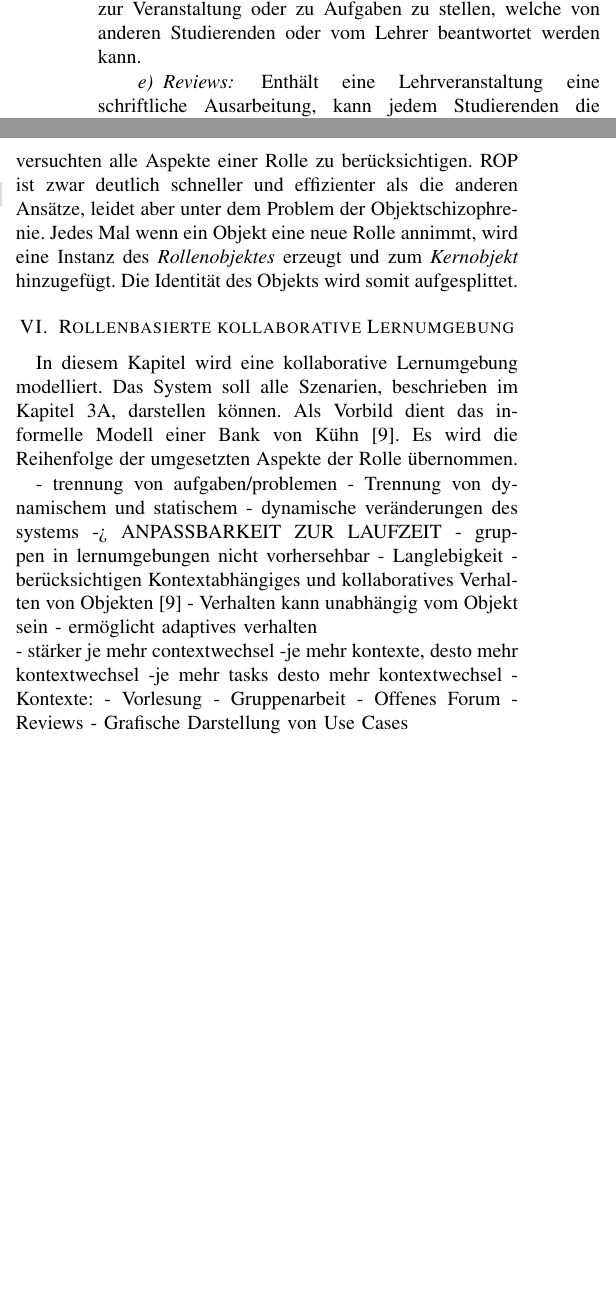
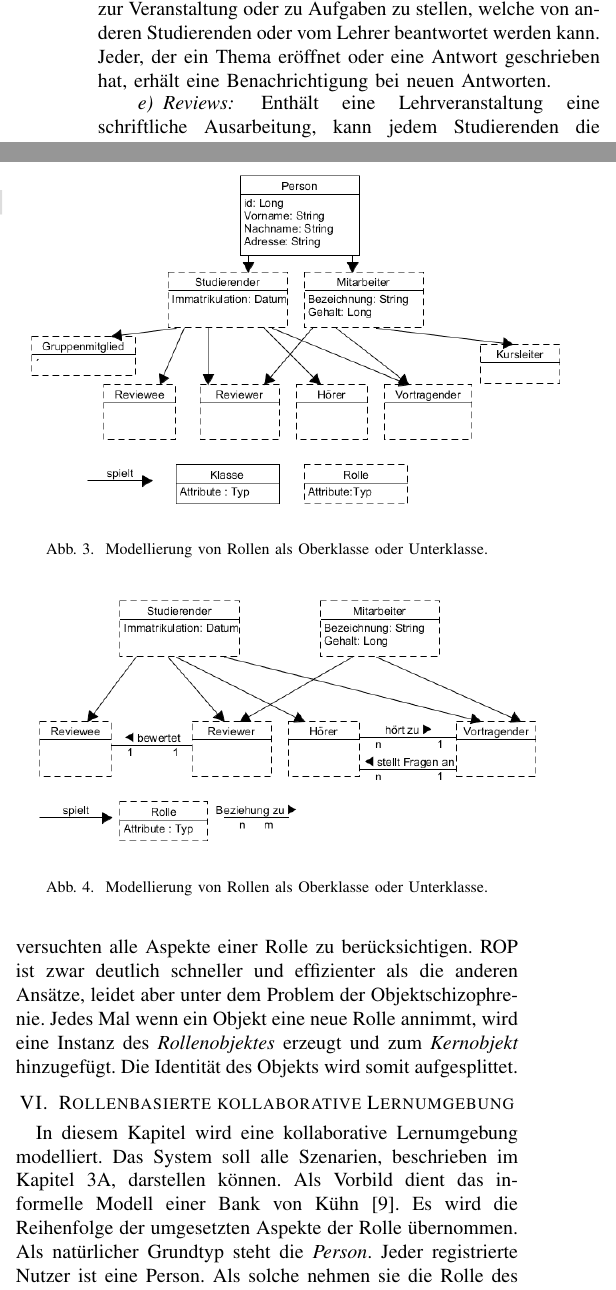
Before and after one commit to whatshungup/HS-SCC, a LaTeX paper (Paper/conference_041818.tex): two parts of the columns of pages 3 and 5 of 6, joined at a grey line, cut so that both start at the same text, the shorter picture padded with empty space. Compiled offline with pdfLaTeX; a missing font is replaced by an installed copy or a similar font; a LaTeX package or settings file that is missing is left out.

Commit message:
graphics done

```diff
--- a/Paper/conference_041818.tex
+++ b/Paper/conference_041818.tex
@@ -59,7 +59,7 @@ Ziel ist es, eine Menge von Anforderungen zu bilden, auf die das Konzept eines r
 \subsection{Herausforderungen Kollab e-Learning}
 Alle Studierende einer Hochschule besitzen einen Login für die Lernumgebung und sind als ,,Studierende" gekennzeichnet. Professoren, wissenschaftliche Mitarbeiter und andere Angestellte der Hochschule sind unter ,,Mitarbeiter" zusammengefasst und haben ebenfalls eigene Logindaten. \paragraph{Studiengang} Studierende immatrikulieren sich in einen Studiengang. Sie haben die Möglichkeit ihn zu wechseln oder  einen zusätzlichen Studiengang als Parallelstudium hinzuzufügen. Anhand des Studiengangs wird bestimmt, zu welchen Kursen der Studierende Zugriff hat. \paragraph{Audience Response System(ARS)} Das bereits genannte ARS ist ein System um in Vorlesungen simultan von allen Hörern Input einzuholen, beispielsweise um Fachfragen zu beantworten. Diese Fachfragen und die dazugehörigen Antwortmöglichkeiten müssen vorher vom Vortragenden formuliert und im System gespeichert worden sein. Um diese Fragen jederzeit schnell aufrufen zu können, ist eine Zuordnung zur jeweiligen Lehrveranstaltung nötig, möglicherweise in Form eines Katalogs. Es besteht die Möglichkeit, dass ein Mitarbeiter mehrere Kurse leitet, in anderen Kursen als Vortragender erscheint oder die Rolle des Hörers annimmt um selbst teilzunehmen. Ein Kurs kann mehrere wechselnde Vortragende haben. Das Recht, diese Rolle zu übertragen liegt beim Kursleiter, dem Mitarbeiter, der für diesen Kurs verantwortlich ist.\\ In Seminaren oder ähnlichen Lehrveranstaltung, muss es möglich sein, die Rolle des Vortragenden für einen begrenzten Zeitraum zu übertragen. In dieser Zeit kann der neue Vortragende ebenfalls fachbezogene Fragen stellen und sich Feedback vom Publikum einholen. Die Annahme der Rolle geschieht nur während der Lehrveranstaltung. Die Formulierung der Fragen samt Antworten findet während der Vorbereitung des Vortrags statt.
 \paragraph{Arbeitsgruppen} Im Rahmen einer Lehrveranstaltung wurden Studierende in Gruppen eingeteilt. In diesen Gruppen sollen sie nun gemeinsam verschiedene Aufgaben lösen. Neben einer zufälligen Zuteilung, kann die Gruppenbildung auf der Lernplattform stattfinden, wo Studierende Gruppen eröffnen oder sich einer vorhandenen anschließen können. In \cite{dewiyanti2007students} befragte Biasutti Studierende zu ihren Eindrücken, nachdem diese in einer kollaborativen Lernumgebung asynchron eine Aufgabe bearbeiteten. Als Kritikpunkte wurde, neben ungleichmäßiger Beteiligung, die Organisation innerhalb der Gruppe genannt. Eine klare Aufgabenverteilung wurde als wünschenswert betrachtet. In \cite{paechter2010students} und \cite{casamayor2009intelligent} wird betont wie wichtig es sei, dass einerseits ein Ansprechpartner zur Verfügung steht und dass  andererseits die Aktivitäten der Gruppe zum Teil überwacht werden. Casamayor et al. stellen den Ansatz vor, relevante Statistiken einer Gruppe aufzuzeichnen und bei bestimmten Ereignissen den Kursleiter zu benachrichtigen \cite{casamayor2009intelligent}.
-\paragraph{Offenes Forum} In OPAL\footnote{https://bildungsportal.sachsen.de/opal/} können zu Lehrveranstaltungen offene Foren eröffnet werden. Der Kursleiter kann durch einen Eintrag alle Studierenden über neue Informationen in Kenntnis setzen. Studierende haben die Gelegenheit Fragen zur Veranstaltung oder zu Aufgaben zu stellen, welche von anderen Studierenden oder vom Lehrer beantwortet werden kann.
+\paragraph{Offenes Forum} In OPAL\footnote{https://bildungsportal.sachsen.de/opal/} können zu Lehrveranstaltungen offene Foren eröffnet werden. Der Kursleiter kann durch einen Eintrag alle Studierenden über neue Informationen in Kenntnis setzen. Studierende haben die Gelegenheit Fragen zur Veranstaltung oder zu Aufgaben zu stellen, welche von anderen Studierenden oder vom Lehrer beantwortet werden kann. Jeder, der ein Thema eröffnet oder eine Antwort geschrieben hat, erhält eine Benachrichtigung bei neuen Antworten.
 \paragraph{Reviews} Enthält eine Lehrveranstaltung eine schriftliche Ausarbeitung, kann jedem Studierenden die Arbeit eines anderen zur Bewertung zugewiesen werden. Selbstverständlich können auch Kursleiter die Ausarbeitungen bewerten.
 
 
@@ -107,11 +107,16 @@ So etabliert und verbreitet objektorientierte Programmierung auch sein mag, so h
 Schütze und Castrillon analysierten aktuelle rollenbasierte Programmiersprachen mit Schwerpunkt auf deren Verarbeitungszeit\cite{schutze2017analyzing}.\\ Die Programmiersprachen ROP, Object Teams, LyRT und SCROLL haben einen Befehl ausgeführt im Kontext einer Bank, wodurch alle \textit{CheckingAccounts} mit allen \textit{SavingsAccounts} eine Transaktion durchführten. Im Test konnte ROP am schnellsten und in annehmbarer Zeit die 2,25 Millionen Transaktionen beenden. Object Teams war im Durchschnitt bis zu 60 mal langsamer. Dies scheint aber noch akzeptabel, im Vergleich zu LyRt und SCROLL, welche nur einen Bruchteil der Transaktionen durchführen konnten. Dabei war LyRT etwa 84.000 und SCROLL 600.000 mal langsamer als ROP. Ein weiterer Aspekt ist die Generierung von Daten während der Ausführung. Auf einer Grundlage von 250 MB produzierte ROP 365 MB an Daten und schnitt damit erneut am besten ab, während die anderen drei Sprachen Mengen von 2,8 GB bis 21,7 GB Daten generierten. Schütze und Castrillon begründen die hohe Verarbeitungszeit damit, dass die Sprachen versuchten alle Aspekte einer Rolle zu berücksichtigen. ROP ist zwar deutlich schneller und effizienter als die anderen Ansätze, leidet aber unter dem Problem der Objektschizophrenie. Jedes Mal wenn ein Objekt eine neue Rolle annimmt, wird eine Instanz des \textit{Rollenobjektes} erzeugt und zum \textit{Kernobjekt} hinzugefügt. Die Identität des Objekts wird somit aufgesplittet.
 %Das \textit{Rollenobjekt} entstand durch die Nachfrage Rollen dynamisch zur Laufzeit anzunehmen \cite{baumer2000role}. Ein Objekt nimmt eine Rolle an, indem ihm ein neues Rollenobjekt hinzugefügt wird. Wie am Anfang des Kapitels beschrieben, ist die Aufsplittung der Identität des Objekts einer der größten Probleme rollenbasierter Sprachen.  \paragraph{Object Teams} \paragraph{LyRT} \paragraph{SCROLL} SCROLLING IT \\ Desweiteren
 
+
+\begin{figure}
+\includegraphics[scale=0.4]{Images/collabLearningBehavorial.PNG}
+\caption{Modellierung von Rollen als Oberklasse oder Unterklasse.}
+\end{figure}
 %Model behavorial, relations, context
 \section{Rollenbasierte kollaborative Lernumgebung}
-In diesem Kapitel wird eine kollaborative Lernumgebung modelliert. Das System soll alle Szenarien, beschrieben im Kapitel 3A, darstellen können. Als Vorbild dient das informelle Modell einer Bank von Kühn \cite{family}. Es wird die Reihenfolge der umgesetzten Aspekte der Rolle übernommen.
+In diesem Kapitel wird eine kollaborative Lernumgebung modelliert. Das System soll alle Szenarien, beschrieben im Kapitel 3A, darstellen können. Als Vorbild dient das informelle Modell einer Bank von Kühn \cite{family}. Es wird die Reihenfolge der umgesetzten Aspekte der Rolle übernommen. \\Als natürlicher Grundtyp steht die \textit{Person}. Jeder registrierte Nutzer ist eine Person. Als solche nehmen sie die Rolle des \textit{Studierenden} oder des \textit{Mitarbeiters} an. Es können beide Rollen gespielt werden, wenn ein Studierender sich dazu entscheidet beispielsweise als studentische Hilfskraft an der Hochschule angestellt zu sein.
 
 
-- trennung von aufgaben/problemen
-- Trennung von dynamischem und statischem
-- dynamische veränderungen des systems -> ANPASSBARKEIT ZUR LAUFZEIT
+\begin{figure}
+\includegraphics[scale=0.4]{Images/collabLearningRelations.PNG}
+\caption{Modellierung von Rollen als Oberklasse oder Unterklasse.}
```
Also changed, not shown: Paper/Images/collabLearningBehavorial.png (added), Paper/Images/collabLearningContexts.png (added), Paper/Images/collabLearningRelations.png (added), Paper/conference_041818.pdf, Paper/conference_041818.tex (17 more changed lines), 6 other files.
